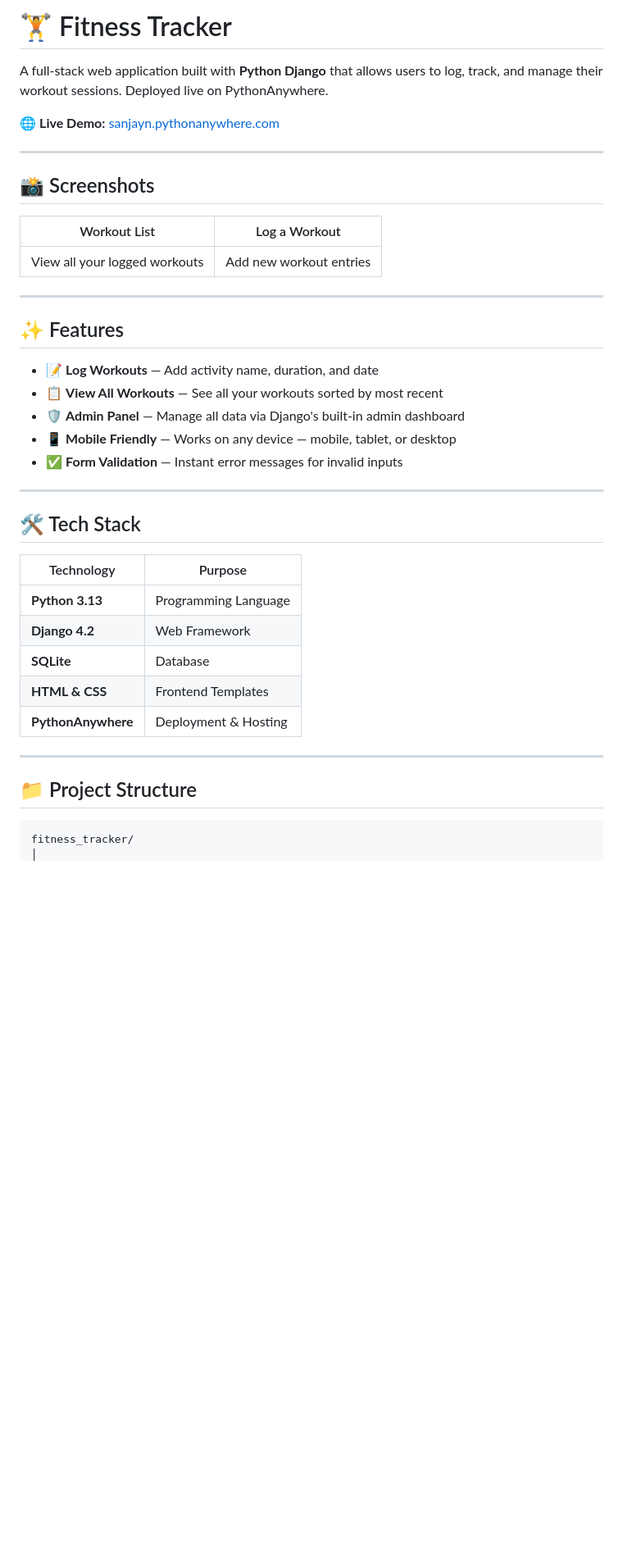
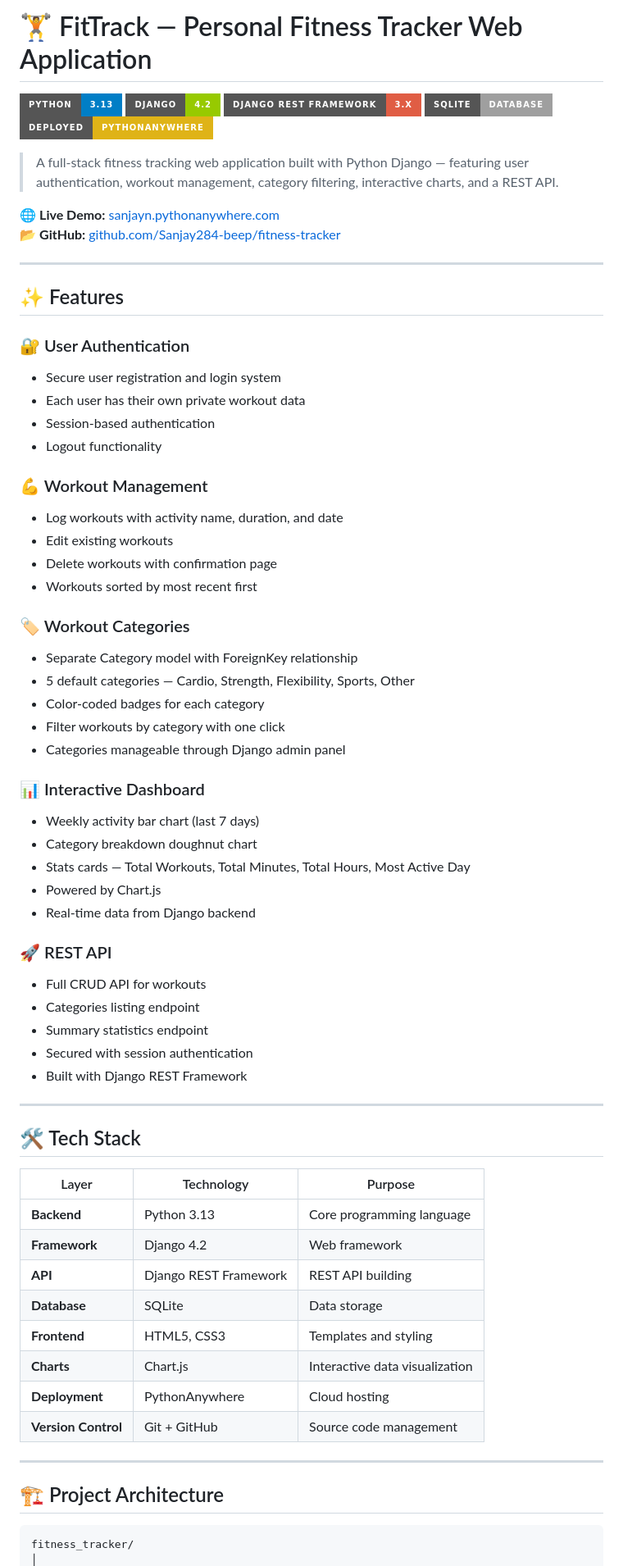
Before and after one commit to sanjay-narra/fitness-tracker, a Markdown page: README.md, the part around one of its changes. Shown at 82% size. GitHub-like rendering; badges without logos; blank space fills up the shorter version.

````diff
--- a/README.md
+++ b/README.md
@@ -1,42 +1,71 @@
-# 🏋️ Fitness Tracker
+# 🏋️ FitTrack — Personal Fitness Tracker Web Application
 
-A full-stack web application built with **Python Django** that allows users to log, track, and manage their workout sessions. Deployed live on PythonAnywhere.
+![Python](https://img.shields.io/badge/Python-3.13-blue?style=for-the-badge&logo=python)
+![Django](https://img.shields.io/badge/Django-4.2-green?style=for-the-badge&logo=django)
+![DRF](https://img.shields.io/badge/Django_REST_Framework-3.x-red?style=for-the-badge)
+![SQLite](https://img.shields.io/badge/SQLite-Database-lightgrey?style=for-the-badge&logo=sqlite)
+![Deployed](https://img.shields.io/badge/Deployed-PythonAnywhere-yellow?style=for-the-badge)
+
+> A full-stack fitness tracking web application built with Python Django — featuring user authentication, workout management, category filtering, interactive charts, and a REST API.
 
 🌐 **Live Demo:** [sanjayn.pythonanywhere.com](https://sanjayn.pythonanywhere.com)
-
----
-
-## 📸 Screenshots
-
-| Workout List | Log a Workout |
-|---|---|
-| View all your logged workouts | Add new workout entries |
+📂 **GitHub:** [github.com/Sanjay284-beep/fitness-tracker](https://github.com/Sanjay284-beep/fitness-tracker)
 
 ---
 
 ## ✨ Features
 
-- 📝 **Log Workouts** — Add activity name, duration, and date
-- 📋 **View All Workouts** — See all your workouts sorted by most recent
-- 🛡️ **Admin Panel** — Manage all data via Django's built-in admin dashboard
-- 📱 **Mobile Friendly** — Works on any device — mobile, tablet, or desktop
-- ✅ **Form Validation** — Instant error messages for invalid inputs
+### 🔐 User Authentication
+- Secure user registration and login system
+- Each user has their own private workout data
+- Session-based authentication
+- Logout functionality
+
+### 💪 Workout Management
+- Log workouts with activity name, duration, and date
+- Edit existing workouts
+- Delete workouts with confirmation page
+- Workouts sorted by most recent first
+
+### 🏷️ Workout Categories
+- Separate Category model with ForeignKey relationship
+- 5 default categories — Cardio, Strength, Flexibility, Sports, Other
+- Color-coded badges for each category
+- Filter workouts by category with one click
+- Categories manageable through Django admin panel
+
+### 📊 Interactive Dashboard
+- Weekly activity bar chart (last 7 days)
+- Category breakdown doughnut chart
+- Stats cards — Total Workouts, Total Minutes, Total Hours, Most Active Day
+- Powered by Chart.js
+- Real-time data from Django backend
+
+### 🚀 REST API
+- Full CRUD API for workouts
+- Categories listing endpoint
+- Summary statistics endpoint
+- Secured with session authentication
+- Built with Django REST Framework
 
 ---
 
 ## 🛠️ Tech Stack
 
-| Technology | Purpose |
-|---|---|
-| **Python 3.13** | Programming Language |
-| **Django 4.2** | Web Framework |
-| **SQLite** | Database |
-| **HTML & CSS** | Frontend Templates |
-| **PythonAnywhere** | Deployment & Hosting |
+| Layer | Technology | Purpose |
+|---|---|---|
+| **Backend** | Python 3.13 | Core programming language |
+| **Framework** | Django 4.2 | Web framework |
+| **API** | Django REST Framework | REST API building |
+| **Database** | SQLite | Data storage |
+| **Frontend** | HTML5, CSS3 | Templates and styling |
+| **Charts** | Chart.js | Interactive data visualization |
+| **Deployment** | PythonAnywhere | Cloud hosting |
+| **Version Control** | Git + GitHub | Source code management |
 
 ---
 
-## 📁 Project Structure
+## 🏗️ Project Architecture
 
 ```
 fitness_tracker/
````
Also changed, not shown: other parts of README.md (+171 -55 lines).
